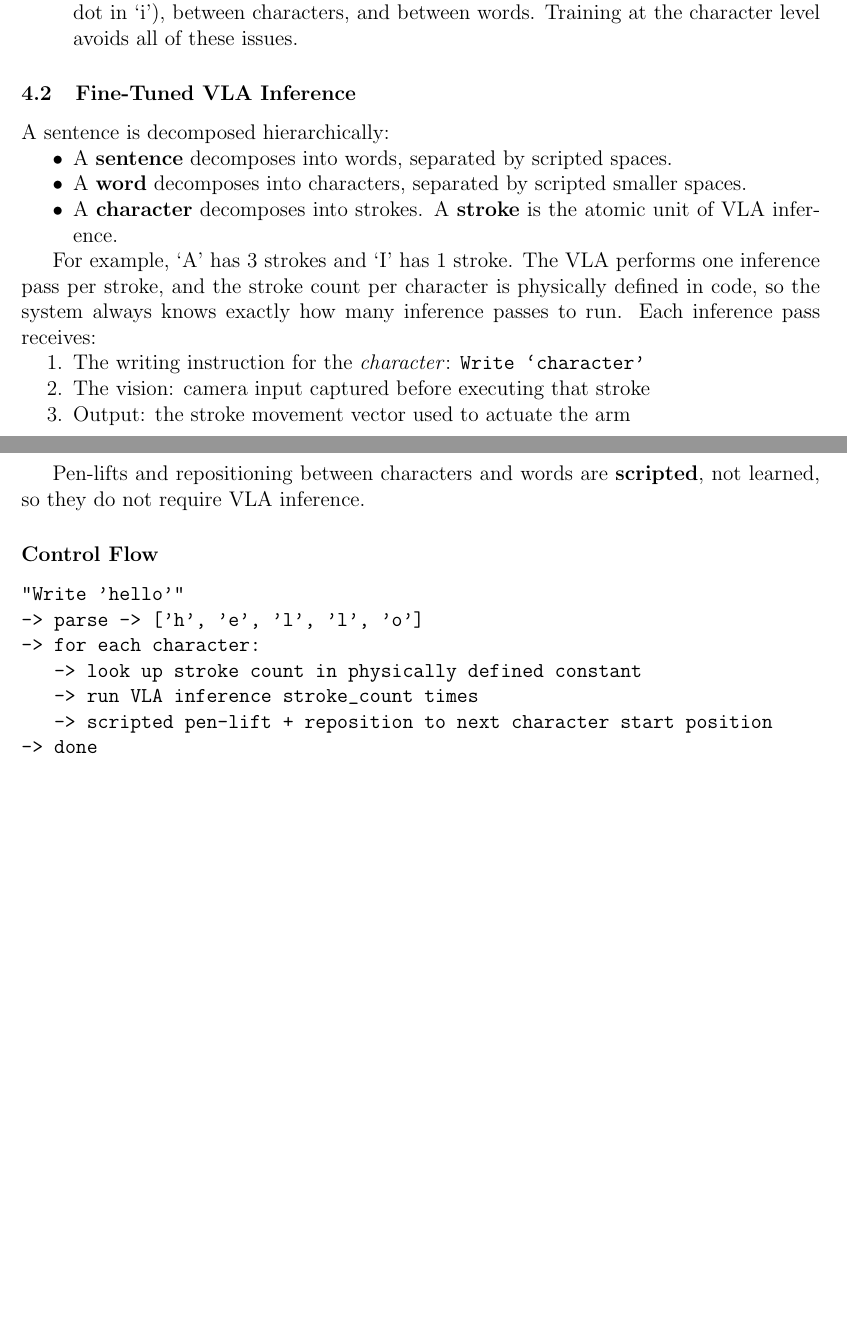
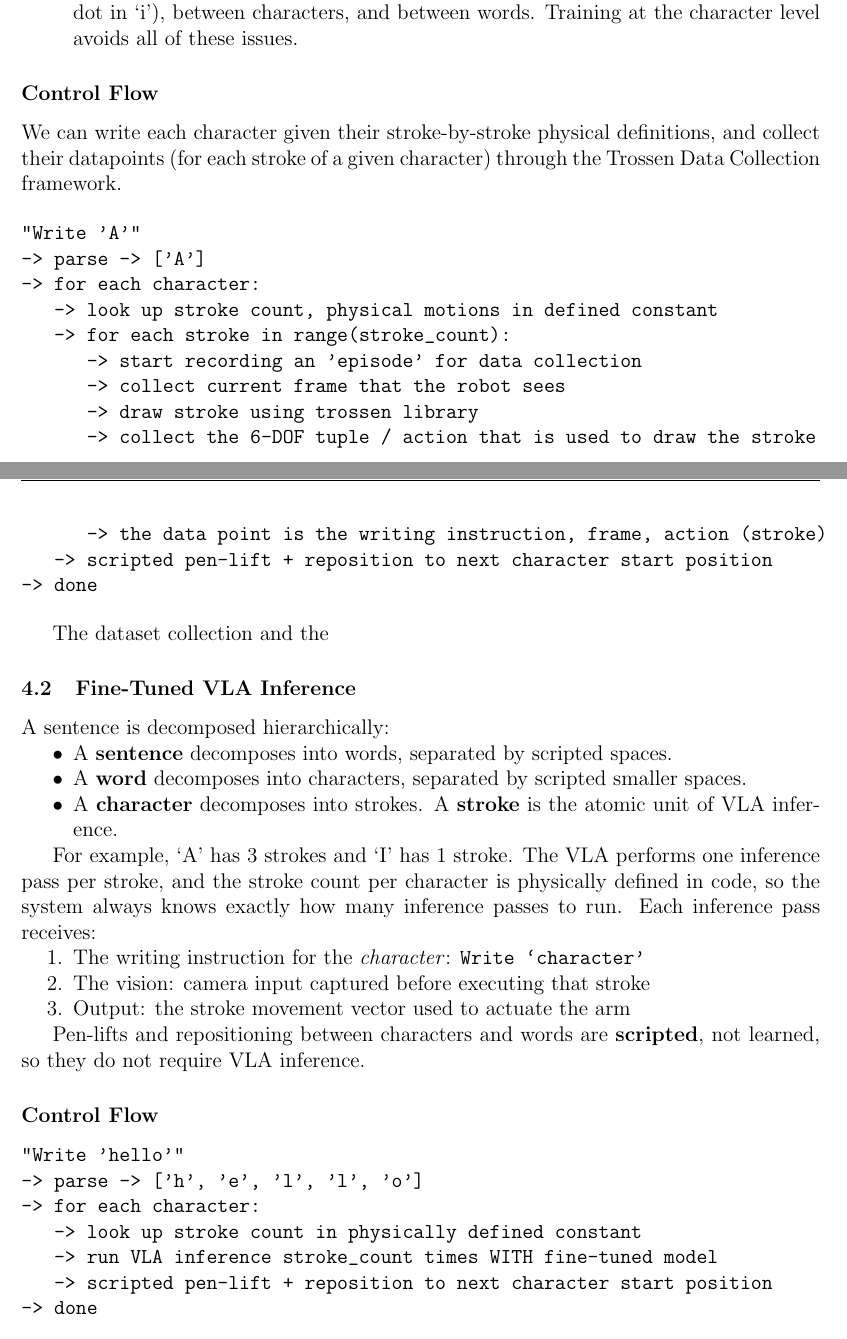
Before and after one commit to washu-robotics-nimble/.github, a LaTeX document (docs/tdd.tex): two parts of pages 7 and 8 of 19, joined at a grey line, cut so that both start at the same text, the shorter picture padded with empty space. Compiled offline with pdfLaTeX.

Commit message:
docs: update dataset collection

```diff
--- a/docs/tdd.tex
+++ b/docs/tdd.tex
@@ -191,6 +191,27 @@ For collecting diverse data points for writing English text, we define a control
   VLAs have sparse rewards, only receiving a reward signal at the end of the sequence. Writing a word takes many timesteps. More fundamentally, the VLA outputs a single 6-DOF action vector per inference pass---there is no single action that writes a word. Writing even a short word requires hundreds of sequential arm poses, plus pen-lifts within characters (e.g., the dot in `i'), between characters, and between words. Training at the character level avoids all of these issues.
 \end{description}
 
+\subsubsection*{Control Flow}
+
+We can write each character given their stroke-by-stroke physical definitions, and collect their datapoints (for each stroke of a given character) through the Trossen Data Collection framework.
+
+\begin{verbatim}
+"Write 'A'"
+-> parse -> ['A']
+-> for each character:
+   -> look up stroke count, physical motions in defined constant
+   -> for each stroke in range(stroke_count):
+      -> start recording an 'episode' for data collection
+      -> collect current frame that the robot sees
+      -> draw stroke using trossen library
+      -> collect the 6-DOF tuple / action that is used to draw the stroke
+      -> the data point is the writing instruction, frame, action (stroke)
+   -> scripted pen-lift + reposition to next character start position
+-> done
+\end{verbatim}
+
+The dataset collection and the
+
 \subsection{Fine-Tuned VLA Inference}
 
 A sentence is decomposed hierarchically:
@@ -216,7 +237,7 @@ Pen-lifts and repositioning between characters and words are \textbf{scripted},
 -> parse -> ['h', 'e', 'l', 'l', 'o']
 -> for each character:
    -> look up stroke count in physically defined constant
-   -> run VLA inference stroke_count times
+   -> run VLA inference stroke_count times WITH fine-tuned model
    -> scripted pen-lift + reposition to next character start position
 -> done
 
@@ -225,7 +246,7 @@ Pen-lifts and repositioning between characters and words are \textbf{scripted},
 -> for each word:
    -> for each character:
       -> look up stroke count in physically defined constant
-      -> run VLA inference stroke_count times
+      -> run VLA inference stroke_count times WITH fine-tuned model
       -> scripted pen-lift + reposition to next character start position
    -> scripted larger pen-lift and reposition for word gap
 -> done
```
Also changed, not shown: docs/tdd.pdf.
